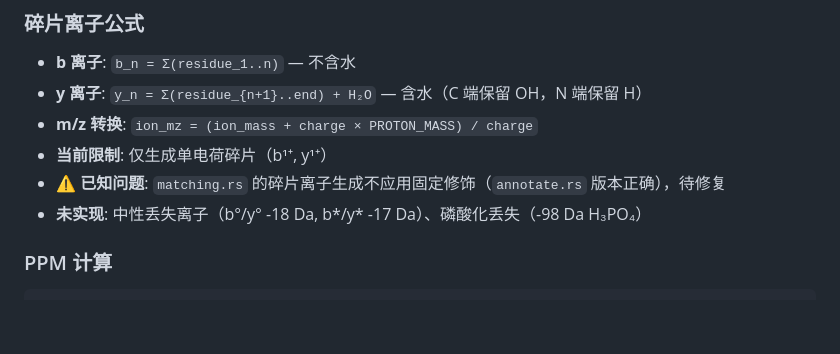
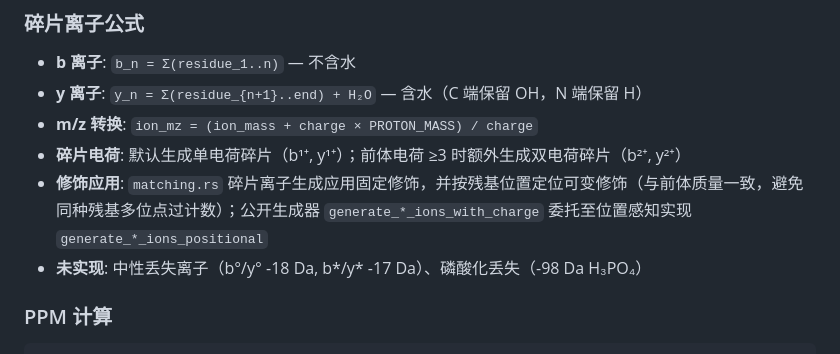
Before and after one commit to verdenmax/proteinCopilot, a Markdown page: docs/development.md, the part around the change. Drawn GitHub-style; blank space fills up the shorter version.

```diff
--- a/docs/development.md
+++ b/docs/development.md
@@ -144,8 +144,8 @@ cargo build --release -p protein-copilot-mcp-server
 - **b 离子**: `b_n = Σ(residue_1..n)` — 不含水
 - **y 离子**: `y_n = Σ(residue_{n+1}..end) + H₂O` — 含水（C 端保留 OH，N 端保留 H）
 - **m/z 转换**: `ion_mz = (ion_mass + charge × PROTON_MASS) / charge`
-- **当前限制**: 仅生成单电荷碎片（b¹⁺, y¹⁺）
-- **⚠️ 已知问题**: `matching.rs` 的碎片离子生成不应用固定修饰（`annotate.rs` 版本正确），待修复
+- **碎片电荷**: 默认生成单电荷碎片（b¹⁺, y¹⁺）；前体电荷 ≥3 时额外生成双电荷碎片（b²⁺, y²⁺）
+- **修饰应用**: `matching.rs` 碎片离子生成应用固定修饰，并按残基位置定位可变修饰（与前体质量一致，避免同种残基多位点过计数）；公开生成器 `generate_*_ions_with_charge` 委托至位置感知实现 `generate_*_ions_positional`
 - **未实现**: 中性丢失离子（b°/y° -18 Da, b\*/y\* -17 Da）、磷酸化丢失（-98 Da H₃PO₄）
 
 ### PPM 计算
```
Also changed, not shown: docs/architecture.md (+6 -3 lines).
